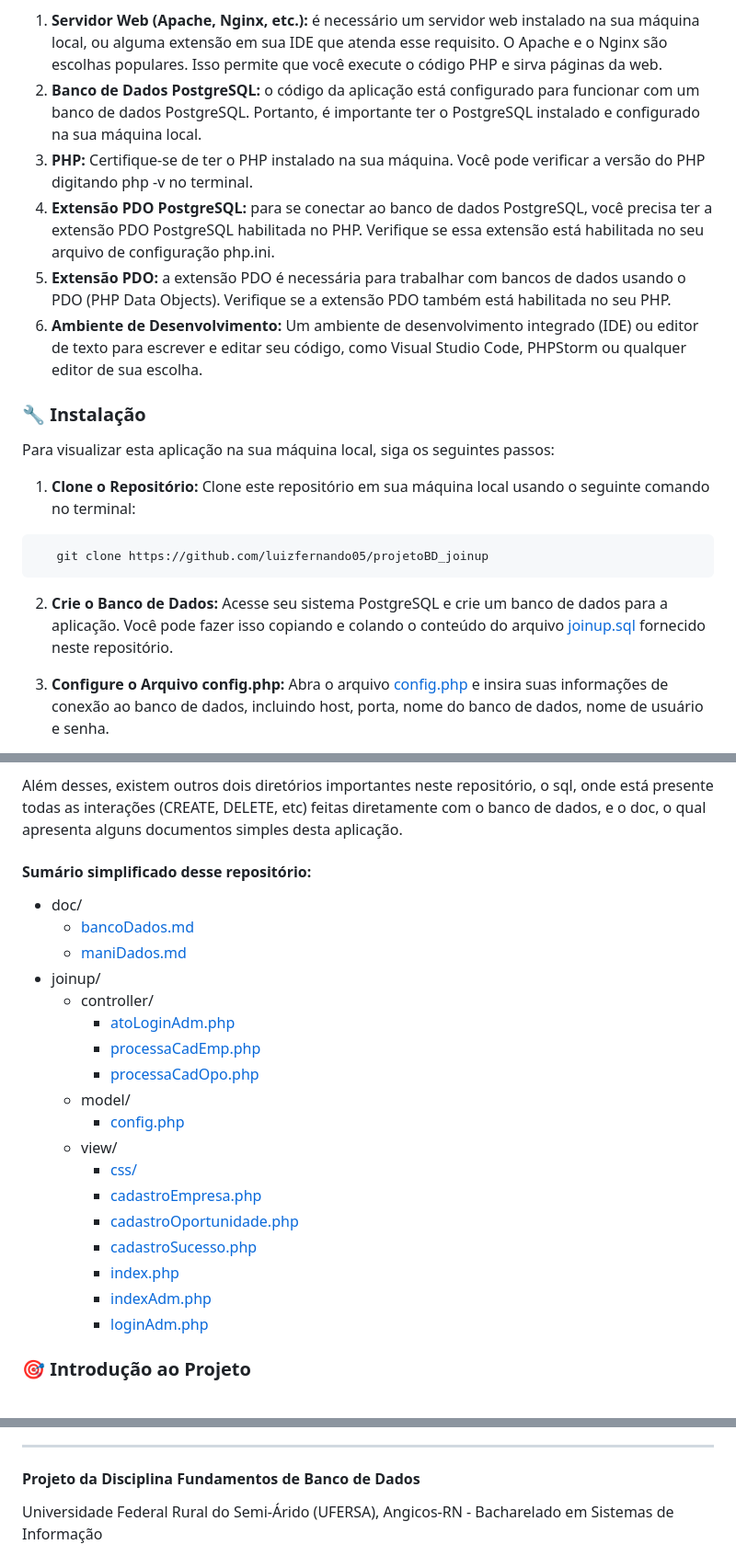
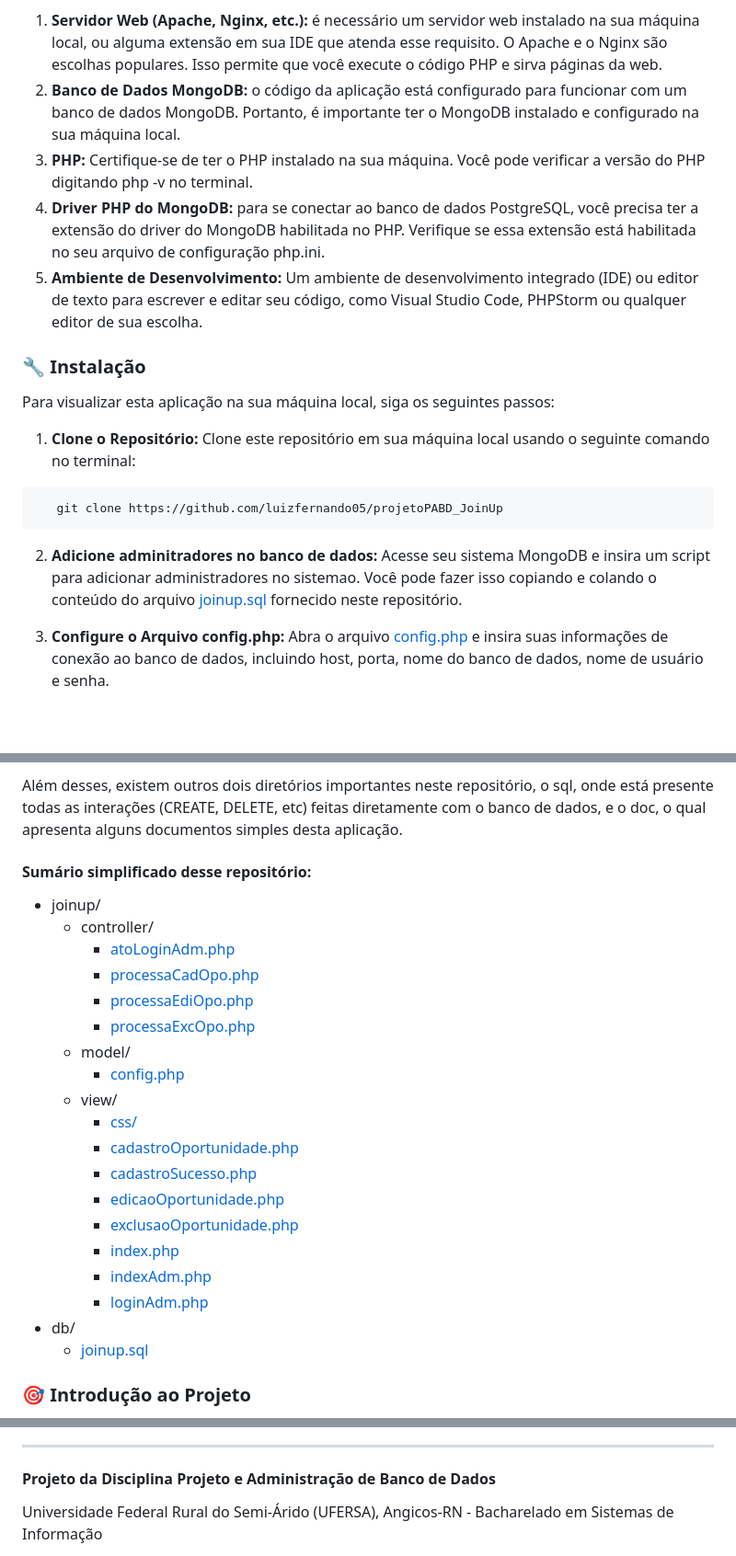
Before and after one commit to luizfernando05/projetoPABD_JoinUp, a Markdown page: README.md, 3 parts joined by grey strips. Shown: that part at 92% size. GitHub-like rendering; blank space fills up the shorter version.

Commit message:
:books: docs: atualizando readme

````diff
--- a/README.md
+++ b/README.md
@@ -27,11 +27,10 @@
 Antes de realizar a execução desse sistema em sua máquina local, você precisará atender a vários pré-requisitos, incluindo linguagem de programação, servidor web, banco de dados, extensões PHP e configurações específicas. Aqui estão os principais pré-requisitos:
 
 1. <b>Servidor Web (Apache, Nginx, etc.):</b> é necessário um servidor web instalado na sua máquina local, ou alguma extensão em sua IDE que atenda esse requisito. O Apache e o Nginx são escolhas populares. Isso permite que você execute o código PHP e sirva páginas da web.
-2. <b>Banco de Dados PostgreSQL:</b> o código da aplicação está configurado para funcionar com um banco de dados PostgreSQL. Portanto, é importante ter o PostgreSQL instalado e configurado na sua máquina local.
+2. <b>Banco de Dados MongoDB:</b> o código da aplicação está configurado para funcionar com um banco de dados MongoDB. Portanto, é importante ter o MongoDB instalado e configurado na sua máquina local.
 3. <b>PHP:</b> Certifique-se de ter o PHP instalado na sua máquina. Você pode verificar a versão do PHP digitando php -v no terminal.
-4. <b>Extensão PDO PostgreSQL:</b> para se conectar ao banco de dados PostgreSQL, você precisa ter a extensão PDO PostgreSQL habilitada no PHP. Verifique se essa extensão está habilitada no seu arquivo de configuração php.ini.
-5. <b>Extensão PDO:</b> a extensão PDO é necessária para trabalhar com bancos de dados usando o PDO (PHP Data Objects). Verifique se a extensão PDO também está habilitada no seu PHP.
-6. <b>Ambiente de Desenvolvimento:</b> Um ambiente de desenvolvimento integrado (IDE) ou editor de texto para escrever e editar seu código, como Visual Studio Code, PHPStorm ou qualquer editor de sua escolha.
+4. <b>Driver PHP do MongoDB:</b> para se conectar ao banco de dados PostgreSQL, você precisa ter a extensão do driver do MongoDB habilitada no PHP. Verifique se essa extensão está habilitada no seu arquivo de configuração php.ini.
+5. <b>Ambiente de Desenvolvimento:</b> Um ambiente de desenvolvimento integrado (IDE) ou editor de texto para escrever e editar seu código, como Visual Studio Code, PHPStorm ou qualquer editor de sua escolha.
 
 </div>
 
@@ -44,10 +43,10 @@ Para visualizar esta aplicação na sua máquina local, siga os seguintes passos
 1. <b>Clone o Repositório:</b> Clone este repositório em sua máquina local usando o seguinte comando no terminal:
 
 ```
-   git clone https://github.com/luizfernando05/projetoBD_joinup
+   git clone https://github.com/luizfernando05/projetoPABD_JoinUp
 ```
 
-2. <b>Crie o Banco de Dados:</b> Acesse seu sistema PostgreSQL e crie um banco de dados para a aplicação. Você pode fazer isso copiando e colando o conteúdo do arquivo [joinup.sql](./sql/joinup.sql) fornecido neste repositório.
+2. <b>Adicione adminitradores no banco de dados:</b> Acesse seu sistema MongoDB e insira um script para adicionar administradores no sistemao. Você pode fazer isso copiando e colando o conteúdo do arquivo [joinup.sql](./db/joinup.sql) fornecido neste repositório.
 
 3. <b>Configure o Arquivo config.php:</b> Abra o arquivo [config.php](./joinup/model/config.php) e insira suas informações de conexão ao banco de dados, incluindo host, porta, nome do banco de dados, nome de usuário e senha.
 
@@ -76,24 +75,25 @@ Além desses, existem outros dois diretórios importantes neste repositório, o
 
 <h4>Sumário simplificado desse repositório: </h4>
 
-- doc/
-    - [bancoDados.md](./doc/bandoDados.md)
-    - [maniDados.md](./doc/maniDados.md)
 - joinup/
     - controller/
         - [atoLoginAdm.php](./joinup/controller/atoLoginAdm.php)
-        - [processaCadEmp.php](./joinup/controller/processaCadEmp.php)
         - [processaCadOpo.php](./joinup/controller/processaCadOpo.php)
+        - [processaEdiOpo.php](./joinup/controller/processaEdiOpo.php)
+        - [processaExcOpo.php](./joinup/controller/processaExcOpo.php)
     - model/
         - [config.php](./joinup/model/config.php)
     - view/
         - [css/](./joinup/view/css)
-        - [cadastroEmpresa.php](./joinup/view/cadastroEmpresa.php)
         - [cadastroOportunidade.php](./joinup/view/cadastroOportunidade.php)
         - [cadastroSucesso.php](./joinup/view/cadastroSucesso.php)
+        - [edicaoOportunidade.php](./joinup/view/edicaoOportunidade.php)
+        - [exclusaoOportunidade.php](./joinup/view/exclusaoOportunidade.php)
         - [index.php](./joinup/view/index.php)
         - [indexAdm.php](./joinup/view/indexAdm.php)
         - [loginAdm.php](./joinup/view/loginAdm.php)
+- db/
+    - [joinup.sql](./db/joinup.sql)
 
 </div>
 
@@ -114,5 +114,5 @@ Além desses, existem outros dois diretórios importantes neste repositório, o
 <div id='rodape'>
 
 ------
-<h4> Projeto da Disciplina Fundamentos de Banco de Dados </h4>
+<h4> Projeto da Disciplina Projeto e Administração de Banco de Dados </h4>
 <p> Universidade Federal Rural do Semi-Árido (UFERSA), Angicos-RN - Bacharelado em Sistemas de Informação</p>
````
Also changed, not shown: other parts of README.md (+5 -6 lines).
